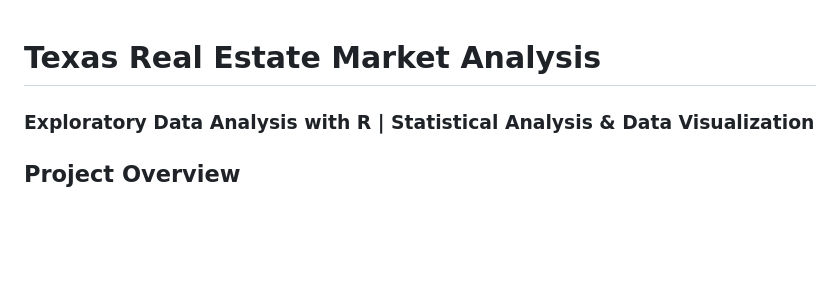
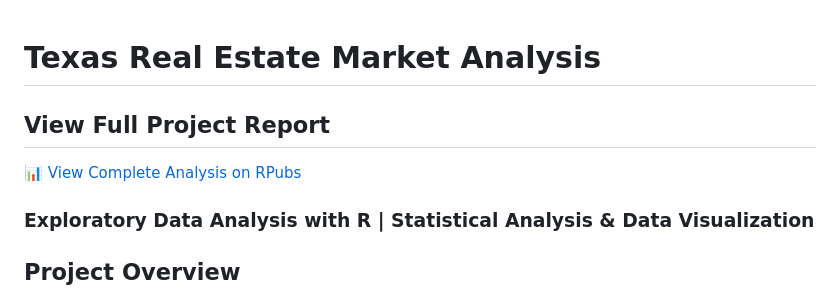
Before and after one commit to Toto-89/texas-real-estate-market-analysis, a Markdown page: README.md, the part around the change. Drawn GitHub-style; blank space fills up the shorter version.

```diff
--- a/README.md
+++ b/README.md
@@ -1,4 +1,8 @@
 # Texas Real Estate Market Analysis
+
+## View Full Project Report
+
+📊 [View Complete Analysis on RPubs](https://rpubs.com/Salvo89/1466688)
 
 ### Exploratory Data Analysis with R | Statistical Analysis & Data Visualization
 
```
